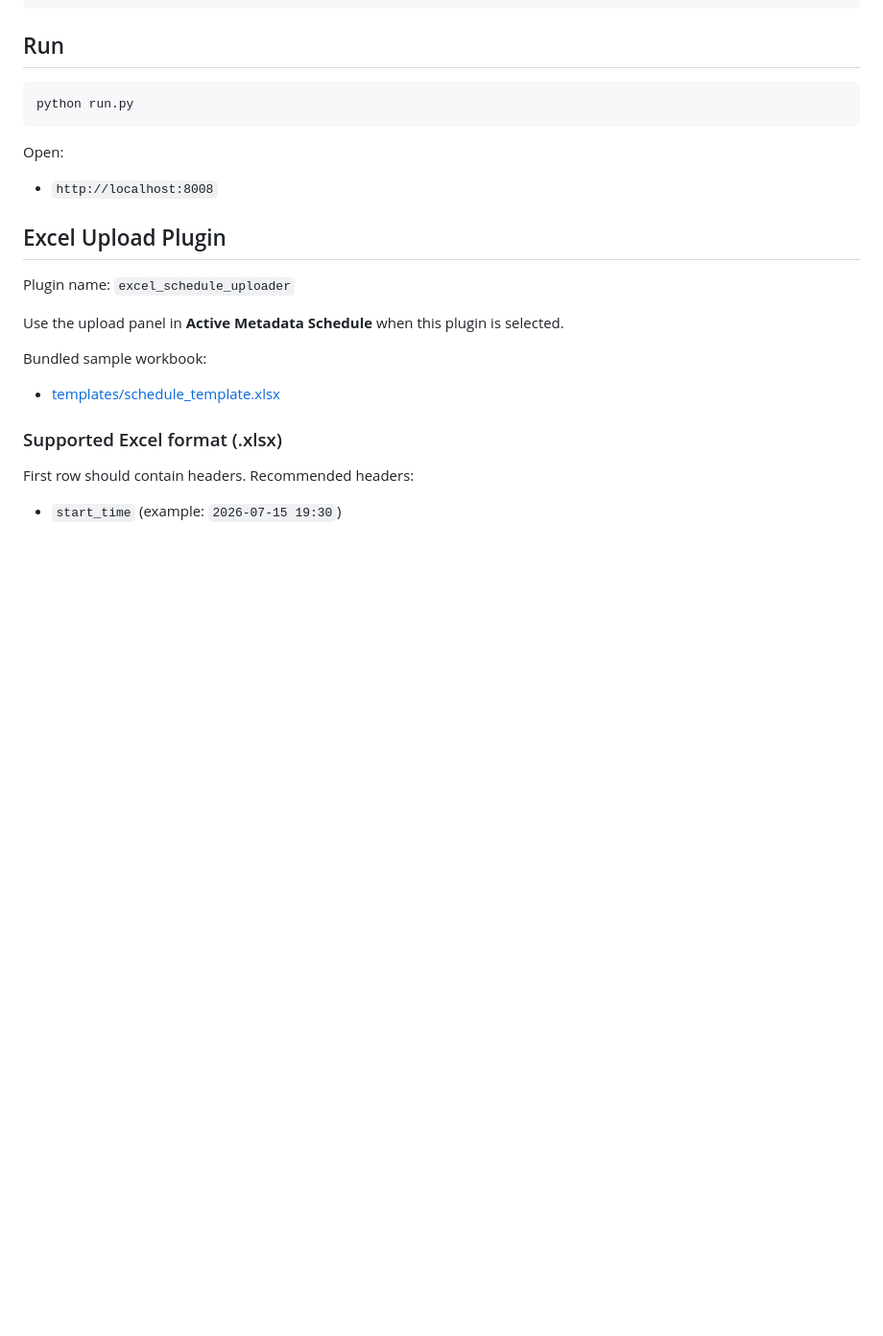
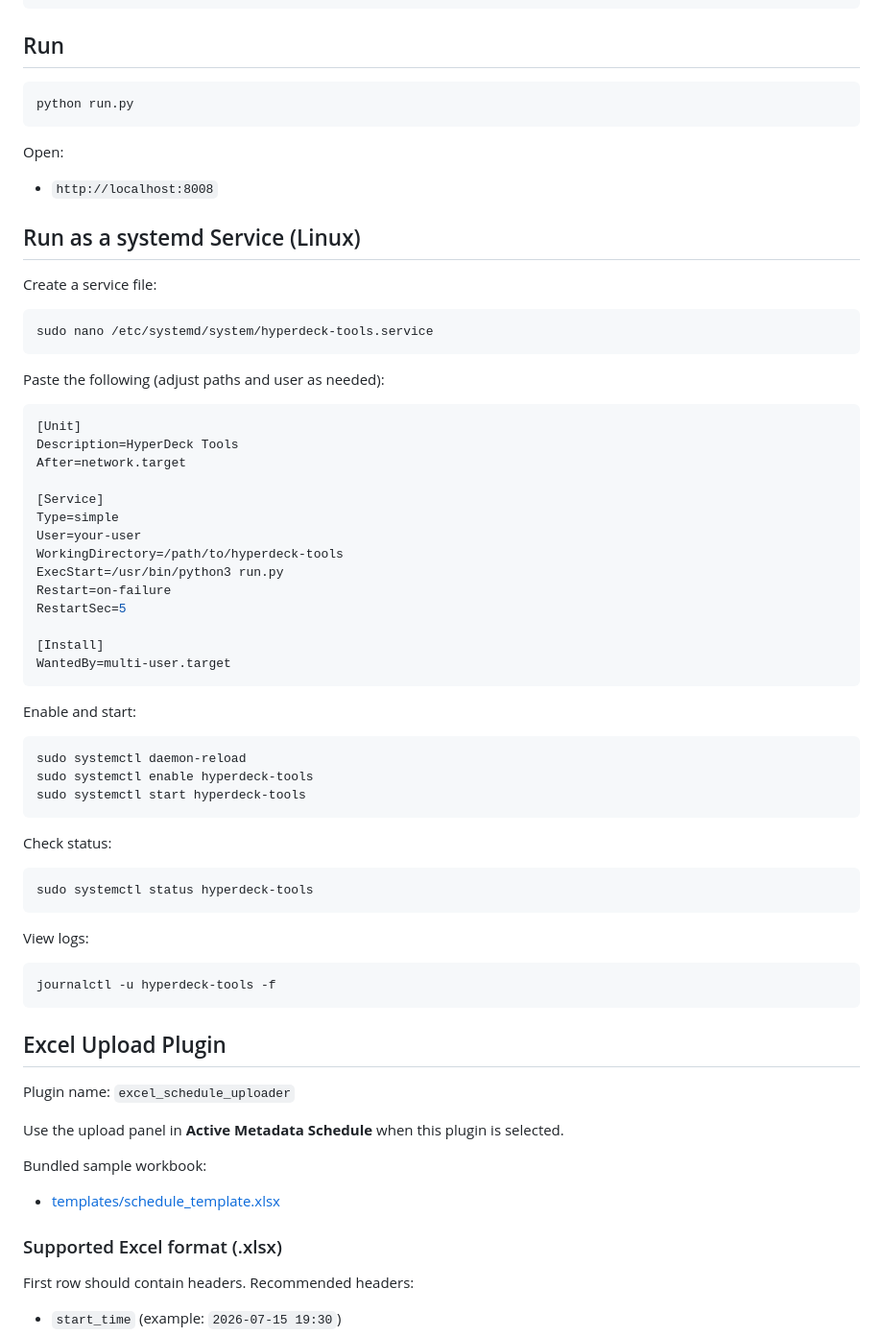
Before and after one commit to sj-tech-sweden/hyperdeck-tools, a Markdown page: README.md, the part around the change. Shown at 96% size. GitHub-like rendering; blank space fills up the shorter version.

Commit message:
Added systemd instructions

````diff
--- a/README.md
+++ b/README.md
@@ -40,6 +40,53 @@ python run.py
 
 Open:
 - `http://localhost:8008`
+
+## Run as a systemd Service (Linux)
+
+Create a service file:
+
+```bash
+sudo nano /etc/systemd/system/hyperdeck-tools.service
+```
+
+Paste the following (adjust paths and user as needed):
+
+```ini
+[Unit]
+Description=HyperDeck Tools
+After=network.target
+
+[Service]
+Type=simple
+User=your-user
+WorkingDirectory=/path/to/hyperdeck-tools
+ExecStart=/usr/bin/python3 run.py
+Restart=on-failure
+RestartSec=5
+
+[Install]
+WantedBy=multi-user.target
+```
+
+Enable and start:
+
+```bash
+sudo systemctl daemon-reload
+sudo systemctl enable hyperdeck-tools
+sudo systemctl start hyperdeck-tools
+```
+
+Check status:
+
+```bash
+sudo systemctl status hyperdeck-tools
+```
+
+View logs:
+
+```bash
+journalctl -u hyperdeck-tools -f
+```
 
 ## Excel Upload Plugin
 
````
